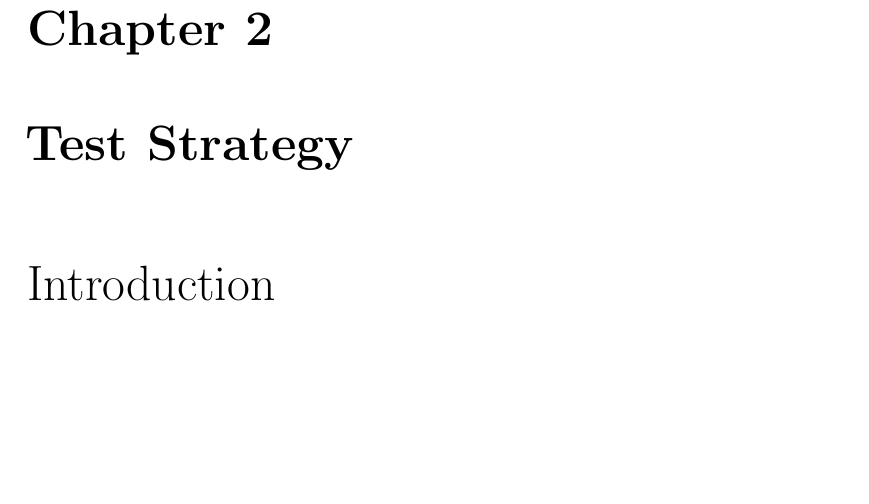
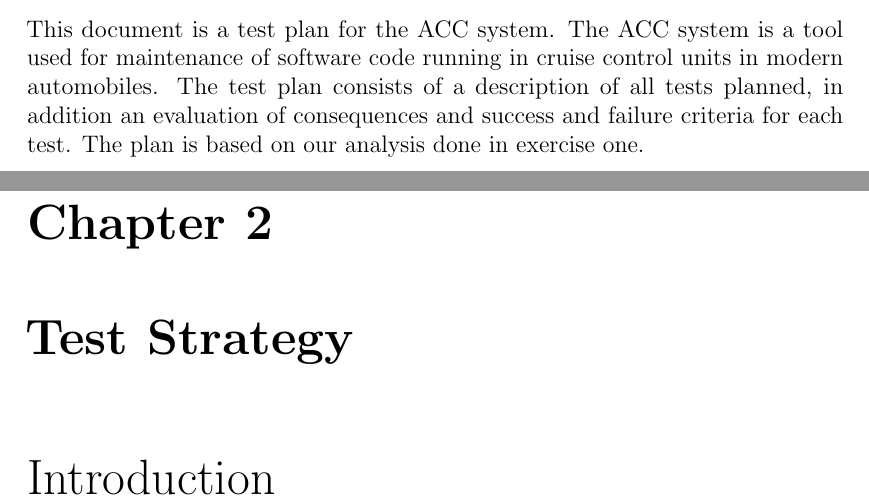
Before and after one commit to marteloge/TDT4242, a LaTeX problem sheet (Exercise2/main.tex, which reads Exercise2/Chapters/introduction.tex): part of page 4 of 28 before the commit and two parts of pages 3 and 4 of 28 after it, the two joined at a grey line, cut at the place of the change, the shorter picture padded with empty space. Compiled offline with pdfLaTeX.

Commit message:
Added intro4

```diff
--- a/Exercise2/Chapters/introduction.tex
+++ b/Exercise2/Chapters/introduction.tex
@@ -1 +1,7 @@
 \chapter{Introduction}
+
+	This document is a test plan for the ACC system. The ACC system is a
+	tool used for maintenance of software code running in cruise control units in modern
+	automobiles. The test plan consists of a description of all tests planned, in addition
+	an evaluation of consequences and success and failure criteria for each test.
+	The plan is based on our analysis done in exercise one.
```
